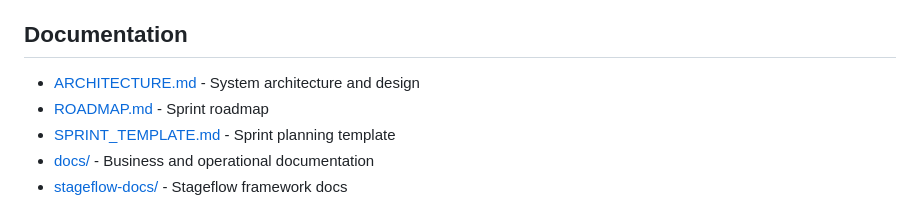
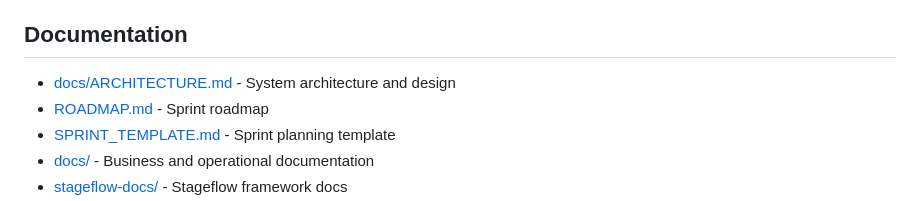
Before and after one commit to Antonio7098/aviva-intelligent-mail, a Markdown page: README.md, the part around the change. GitHub-like rendering.

```diff
--- a/README.md
+++ b/README.md
@@ -26,7 +26,7 @@ Aviva Intelligent Mail (AIM) is an AI-powered solution that classifies, prioriti
 
 ## Documentation
 
-- [ARCHITECTURE.md](./ARCHITECTURE.md) - System architecture and design
+- [docs/ARCHITECTURE.md](./docs/ARCHITECTURE.md) - System architecture and design
 - [ROADMAP.md](./ops/ROADMAP.md) - Sprint roadmap
 - [SPRINT_TEMPLATE.md](./ops/SPRINT_TEMPLATE.md) - Sprint planning template
 - [docs/](./docs/) - Business and operational documentation
```
Also changed, not shown: docs/README.md (+12 -12 lines), ops/sprints/README.md (+1 -1 lines).
